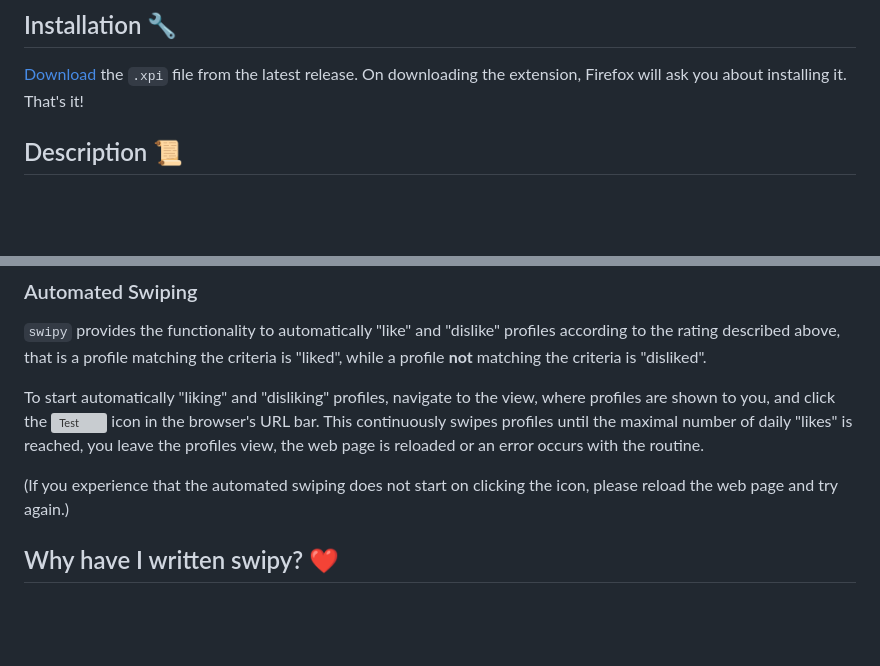
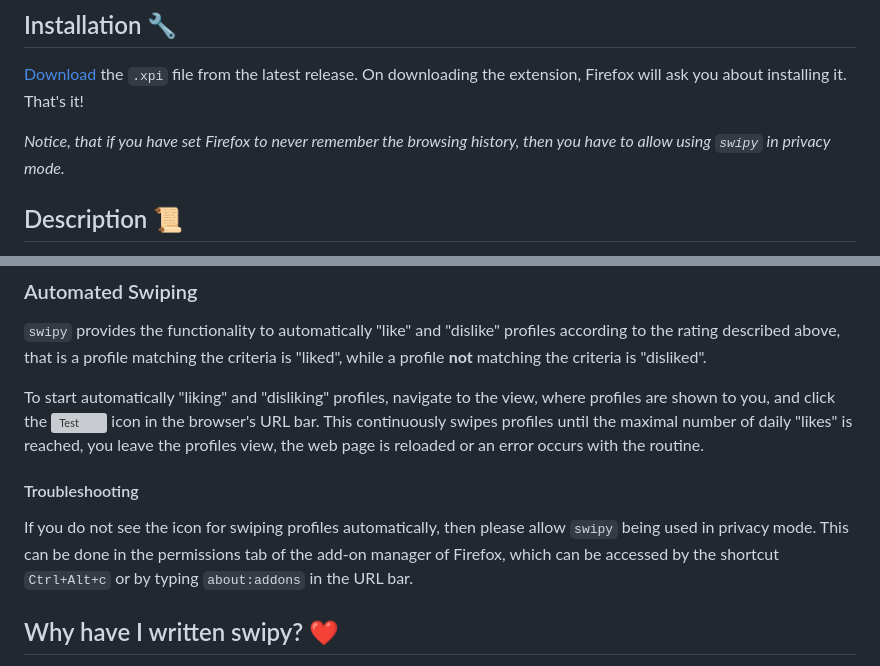
Before and after one commit to SchneePingu/swipy, a Markdown page: README.md, 2 parts joined by grey strips. Rendered like a GitHub page; blank space fills up the shorter version; grey boxes are pictures that could not be loaded.

```diff
--- a/README.md
+++ b/README.md
@@ -7,6 +7,8 @@
 
 [Download](https://github.com/SchneePingu/swipy/releases/download/v1.1.0/swipy-v1.1.0.xpi) the `.xpi` file from the latest release. On downloading the extension, Firefox will ask you about installing it.
 That's it!
+
+_Notice, that if you have set Firefox to never remember the browsing history, then you have to allow using `swipy` in privacy mode._
 
 ## Description 📜
 `swipy` is an extension for Firefox to automate swiping profiles on the dating web app [bumble](https://bumble.com/app).
@@ -85,7 +87,9 @@ To start automatically "liking" and "disliking" profiles, navigate to the view,
 icon in the browser's URL bar.
 This continuously swipes profiles until the maximal number of daily "likes" is reached, you leave the profiles view, the web page is reloaded or an error occurs with the routine.
 
-(If you experience that the automated swiping does not start on clicking the icon, please reload the web page and try again.)
+#### Troubleshooting
+
+If you do not see the icon for swiping profiles automatically, then please allow `swipy` being used in privacy mode. This can be done in the permissions tab of the add-on manager of Firefox, which can be accessed by the shortcut `Ctrl+Alt+c` or by typing `about:addons` in the URL bar.
 
 ## Why have I written swipy? ❤️
 `swipy` is NOT meant to do any harm to anyone or anything. It is NOT meant to support you on treating people superficially and finding hook-ups. Neither is it meant to harm the dating web app and the company behind it in any way.
```
